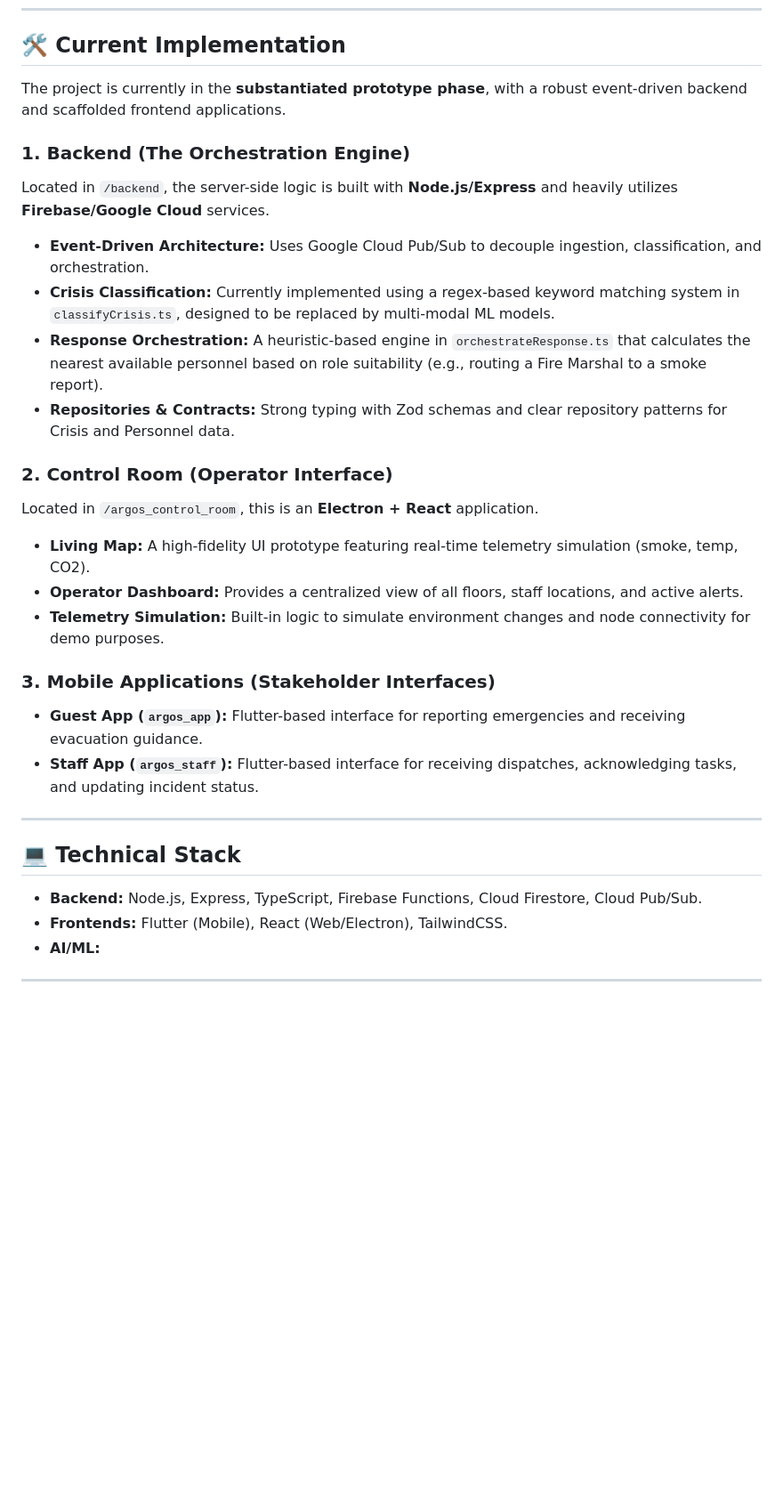
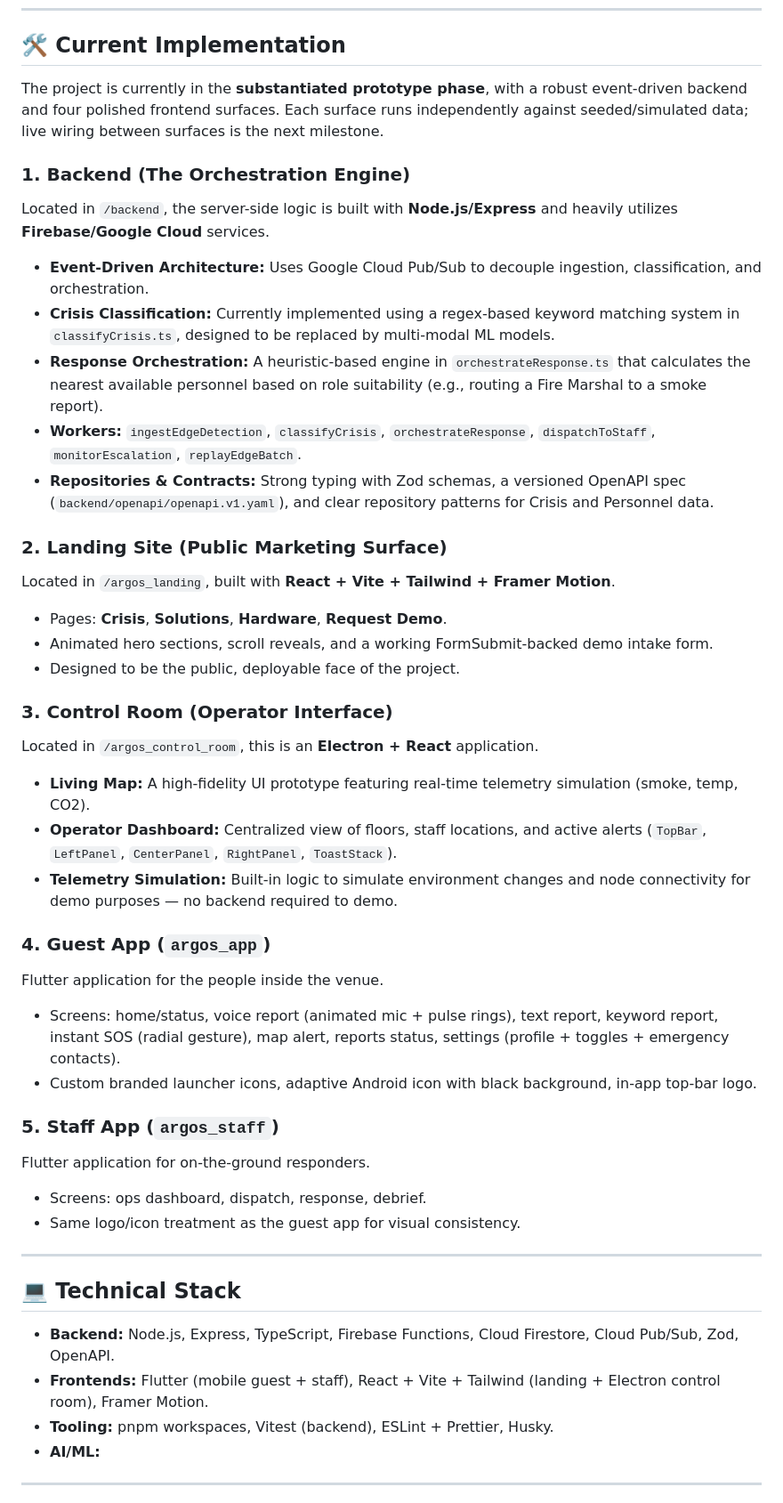
Before and after one commit to devansharora18/argos, a Markdown page: README.md, the part around one of its changes. Shown at 89% size. Drawn GitHub-style; blank space fills up the shorter version.

```diff
--- a/README.md
+++ b/README.md
@@ -41,31 +56,45 @@ Hospitality crises often suffer from a "clarity problem" rather than an informat
 
 ## 🛠 Current Implementation
 
-The project is currently in the **substantiated prototype phase**, with a robust event-driven backend and scaffolded frontend applications.
+The project is currently in the **substantiated prototype phase**, with a robust event-driven backend and four polished frontend surfaces. Each surface runs independently against seeded/simulated data; live wiring between surfaces is the next milestone.
 
 ### 1. Backend (The Orchestration Engine)
 Located in `/backend`, the server-side logic is built with **Node.js/Express** and heavily utilizes **Firebase/Google Cloud** services.
 - **Event-Driven Architecture:** Uses Google Cloud Pub/Sub to decouple ingestion, classification, and orchestration.
 - **Crisis Classification:** Currently implemented using a regex-based keyword matching system in `classifyCrisis.ts`, designed to be replaced by multi-modal ML models.
 - **Response Orchestration:** A heuristic-based engine in `orchestrateResponse.ts` that calculates the nearest available personnel based on role suitability (e.g., routing a Fire Marshal to a smoke report).
-- **Repositories & Contracts:** Strong typing with Zod schemas and clear repository patterns for Crisis and Personnel data.
+- **Workers:** `ingestEdgeDetection`, `classifyCrisis`, `orchestrateResponse`, `dispatchToStaff`, `monitorEscalation`, `replayEdgeBatch`.
+- **Repositories & Contracts:** Strong typing with Zod schemas, a versioned OpenAPI spec (`backend/openapi/openapi.v1.yaml`), and clear repository patterns for Crisis and Personnel data.
 
-### 2. Control Room (Operator Interface)
+### 2. Landing Site (Public Marketing Surface)
+Located in `/argos_landing`, built with **React + Vite + Tailwind + Framer Motion**.
+- Pages: **Crisis**, **Solutions**, **Hardware**, **Request Demo**.
+- Animated hero sections, scroll reveals, and a working FormSubmit-backed demo intake form.
+- Designed to be the public, deployable face of the project.
+
+### 3. Control Room (Operator Interface)
 Located in `/argos_control_room`, this is an **Electron + React** application.
 - **Living Map:** A high-fidelity UI prototype featuring real-time telemetry simulation (smoke, temp, CO2).
-- **Operator Dashboard:** Provides a centralized view of all floors, staff locations, and active alerts.
-- **Telemetry Simulation:** Built-in logic to simulate environment changes and node connectivity for demo purposes.
+- **Operator Dashboard:** Centralized view of floors, staff locations, and active alerts (`TopBar`, `LeftPanel`, `CenterPanel`, `RightPanel`, `ToastStack`).
+- **Telemetry Simulation:** Built-in logic to simulate environment changes and node connectivity for demo purposes — no backend required to demo.
 
-### 3. Mobile Applications (Stakeholder Interfaces)
-- **Guest App (`argos_app`):** Flutter-based interface for reporting emergencies and receiving evacuation guidance.
-- **Staff App (`argos_staff`):** Flutter-based interface for receiving dispatches, acknowledging tasks, and updating incident status.
+### 4. Guest App (`argos_app`)
+Flutter application for the people inside the venue.
+- Screens: home/status, voice report (animated mic + pulse rings), text report, keyword report, instant SOS (radial gesture), map alert, reports status, settings (profile + toggles + emergency contacts).
+- Custom branded launcher icons, adaptive Android icon with black background, in-app top-bar logo.
+
+### 5. Staff App (`argos_staff`)
+Flutter application for on-the-ground responders.
+- Screens: ops dashboard, dispatch, response, debrief.
+- Same logo/icon treatment as the guest app for visual consistency.
 
 ---
 
 ## 💻 Technical Stack
 
-- **Backend:** Node.js, Express, TypeScript, Firebase Functions, Cloud Firestore, Cloud Pub/Sub.
-- **Frontends:** Flutter (Mobile), React (Web/Electron), TailwindCSS.
+- **Backend:** Node.js, Express, TypeScript, Firebase Functions, Cloud Firestore, Cloud Pub/Sub, Zod, OpenAPI.
+- **Frontends:** Flutter (mobile guest + staff), React + Vite + Tailwind (landing + Electron control room), Framer Motion.
+- **Tooling:** pnpm workspaces, Vitest (backend), ESLint + Prettier, Husky.
 - **AI/ML:**
 
 ---
```
Also changed, not shown: other parts of README.md (+74 -16 lines).
